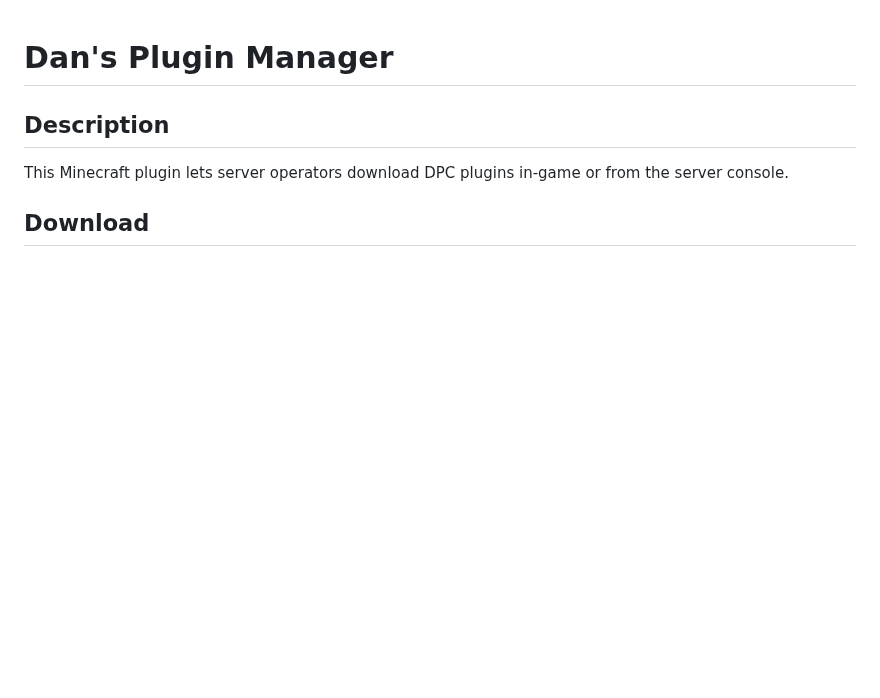
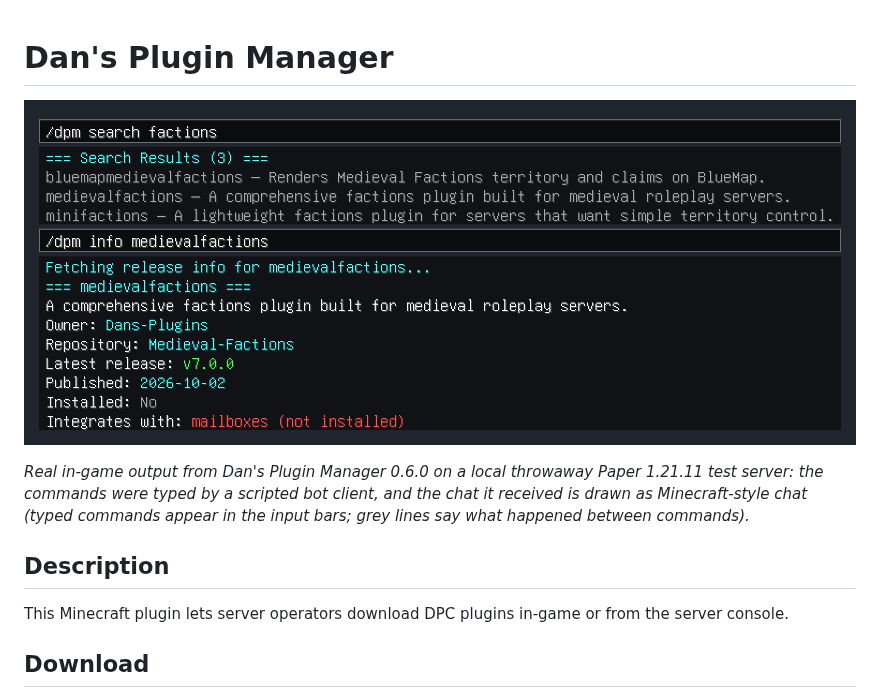
Before and after one commit to Dans-Plugins/Dans-Plugin-Manager, a Markdown page: README.md, the part around the change. Drawn GitHub-style; pictures changed too: docs/images/search-and-info.png (added); blank space fills up the shorter version.

Commit message:
Add a hero image of real in-game output to the README (#158)
Captured from Dans-Plugin-Manager 0.6.0 on a local throwaway Paper 1.21.11 server driven by a
scripted bot client; the received chat is rendered as Minecraft-style chat.


Claude-Session: https://claude.ai/code/session_01UcBPwmK86C8kechfswZP6y

Co-authored-by: Claude Opus 5.5 <noreply@anthropic.com>

```diff
--- a/README.md
+++ b/README.md
@@ -1,4 +1,8 @@
 # Dan's Plugin Manager
+
+![/dpm search factions listing three plugins, then /dpm info showing Medieval Factions' latest release](docs/images/search-and-info.png)
+
+*Real in-game output from Dan's Plugin Manager 0.6.0 on a local throwaway Paper 1.21.11 test server: the commands were typed by a scripted bot client, and the chat it received is drawn as Minecraft-style chat (typed commands appear in the input bars; grey lines say what happened between commands).*
 
 ## Description
 This Minecraft plugin lets server operators download DPC plugins in-game or from the server console.
```
